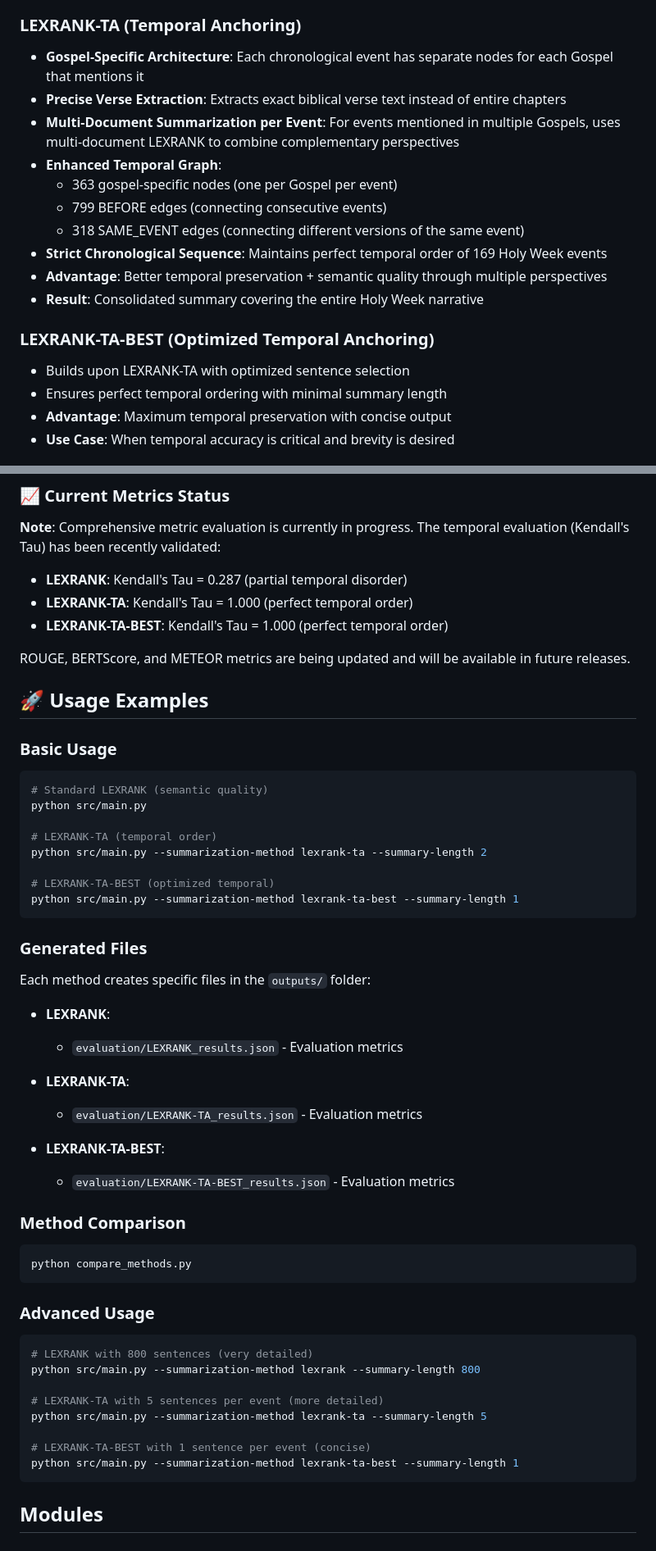
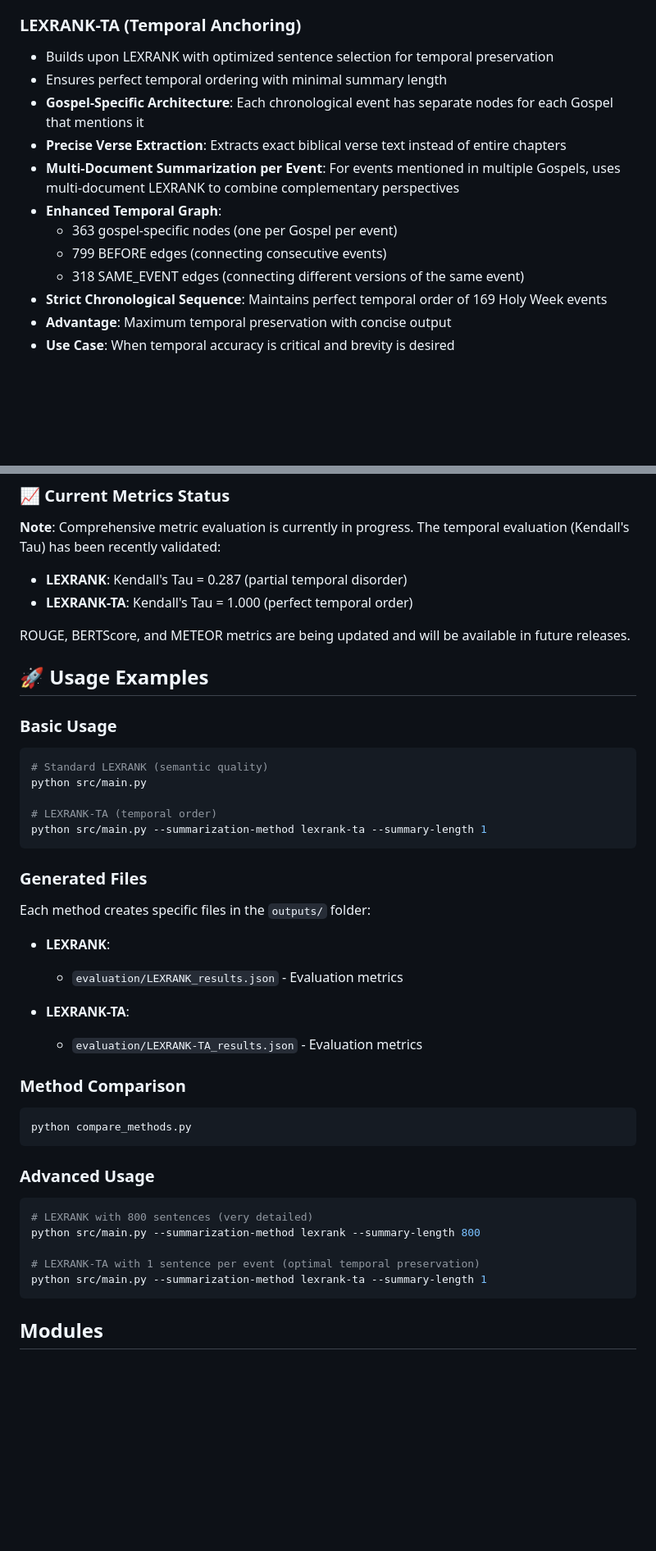
Before and after one commit to neemias8/TAEG, a Markdown page: README.md, 2 parts joined by grey strips. Shown: that part at 82% size. Rendered like a GitHub page; blank space fills up the shorter version.

````diff
--- a/README.md
+++ b/README.md
@@ -29,6 +28,8 @@ TAEG (Temporal Alignment Event Graph) is a project that combines narratives from
 - **Disadvantage**: May lose temporal order (lower Kendall's Tau)
 
 ### LEXRANK-TA (Temporal Anchoring)
+- Builds upon LEXRANK with optimized sentence selection for temporal preservation
+- Ensures perfect temporal ordering with minimal summary length
 - **Gospel-Specific Architecture**: Each chronological event has separate nodes for each Gospel that mentions it
 - **Precise Verse Extraction**: Extracts exact biblical verse text instead of entire chapters
 - **Multi-Document Summarization per Event**: For events mentioned in multiple Gospels, uses multi-document LEXRANK to combine complementary perspectives
@@ -37,12 +38,6 @@ TAEG (Temporal Alignment Event Graph) is a project that combines narratives from
   - 799 BEFORE edges (connecting consecutive events)
   - 318 SAME_EVENT edges (connecting different versions of the same event)
 - **Strict Chronological Sequence**: Maintains perfect temporal order of 169 Holy Week events
-- **Advantage**: Better temporal preservation + semantic quality through multiple perspectives
-- **Result**: Consolidated summary covering the entire Holy Week narrative
-
-### LEXRANK-TA-BEST (Optimized Temporal Anchoring)
-- Builds upon LEXRANK-TA with optimized sentence selection
-- Ensures perfect temporal ordering with minimal summary length
 - **Advantage**: Maximum temporal preservation with concise output
 - **Use Case**: When temporal accuracy is critical and brevity is desired
 
@@ -233,7 +200,6 @@ The latest version of LEXRANK-TA implements a revolutionary **gospel-specific**
 
 - **LEXRANK**: Kendall's Tau = 0.287 (partial temporal disorder)
 - **LEXRANK-TA**: Kendall's Tau = 1.000 (perfect temporal order)
-- **LEXRANK-TA-BEST**: Kendall's Tau = 1.000 (perfect temporal order)
 
 ROUGE, BERTScore, and METEOR metrics are being updated and will be available in future releases.
 
@@ -245,10 +211,7 @@ ROUGE, BERTScore, and METEOR metrics are being updated and will be available in
 python src/main.py
 
 # LEXRANK-TA (temporal order)
-python src/main.py --summarization-method lexrank-ta --summary-length 2
-
-# LEXRANK-TA-BEST (optimized temporal)
-python src/main.py --summarization-method lexrank-ta-best --summary-length 1
+python src/main.py --summarization-method lexrank-ta --summary-length 1
 ```
 
 ### Generated Files
@@ -261,9 +224,6 @@ Each method creates specific files in the `outputs/` folder:
 - **LEXRANK-TA**:
   - `evaluation/LEXRANK-TA_results.json` - Evaluation metrics
 
-- **LEXRANK-TA-BEST**:
-  - `evaluation/LEXRANK-TA-BEST_results.json` - Evaluation metrics
-
 ### Method Comparison
 ```bash
 python compare_methods.py
@@ -274,11 +234,8 @@ python compare_methods.py
 # LEXRANK with 800 sentences (very detailed)
 python src/main.py --summarization-method lexrank --summary-length 800
 
-# LEXRANK-TA with 5 sentences per event (more detailed)
-python src/main.py --summarization-method lexrank-ta --summary-length 5
-
-# LEXRANK-TA-BEST with 1 sentence per event (concise)
-python src/main.py --summarization-method lexrank-ta-best --summary-length 1
+# LEXRANK-TA with 1 sentence per event (optimal temporal preservation)
+python src/main.py --summarization-method lexrank-ta --summary-length 1
 ```
 
 ## Modules
````
Also changed, not shown: other parts of README.md (+10 -39 lines).
